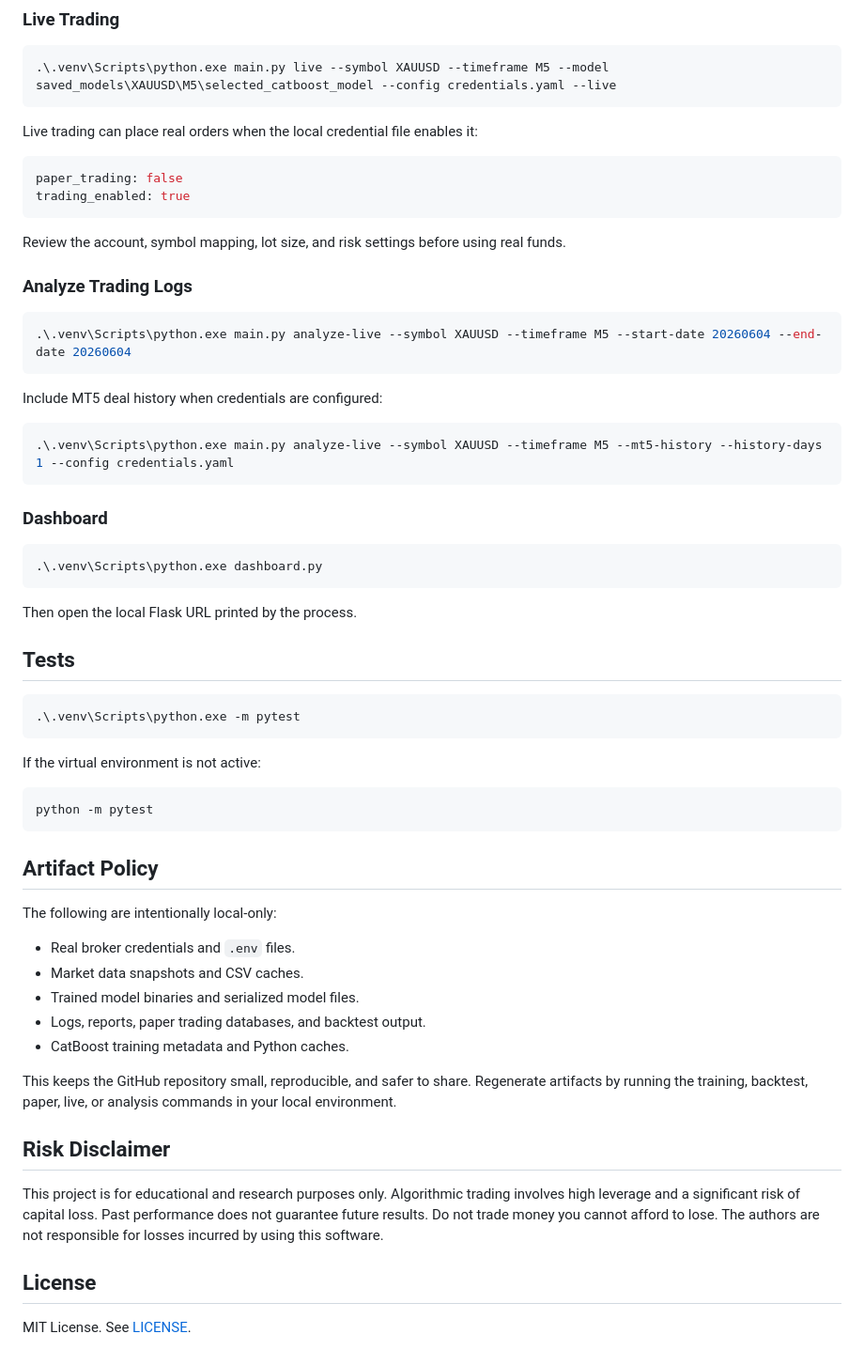
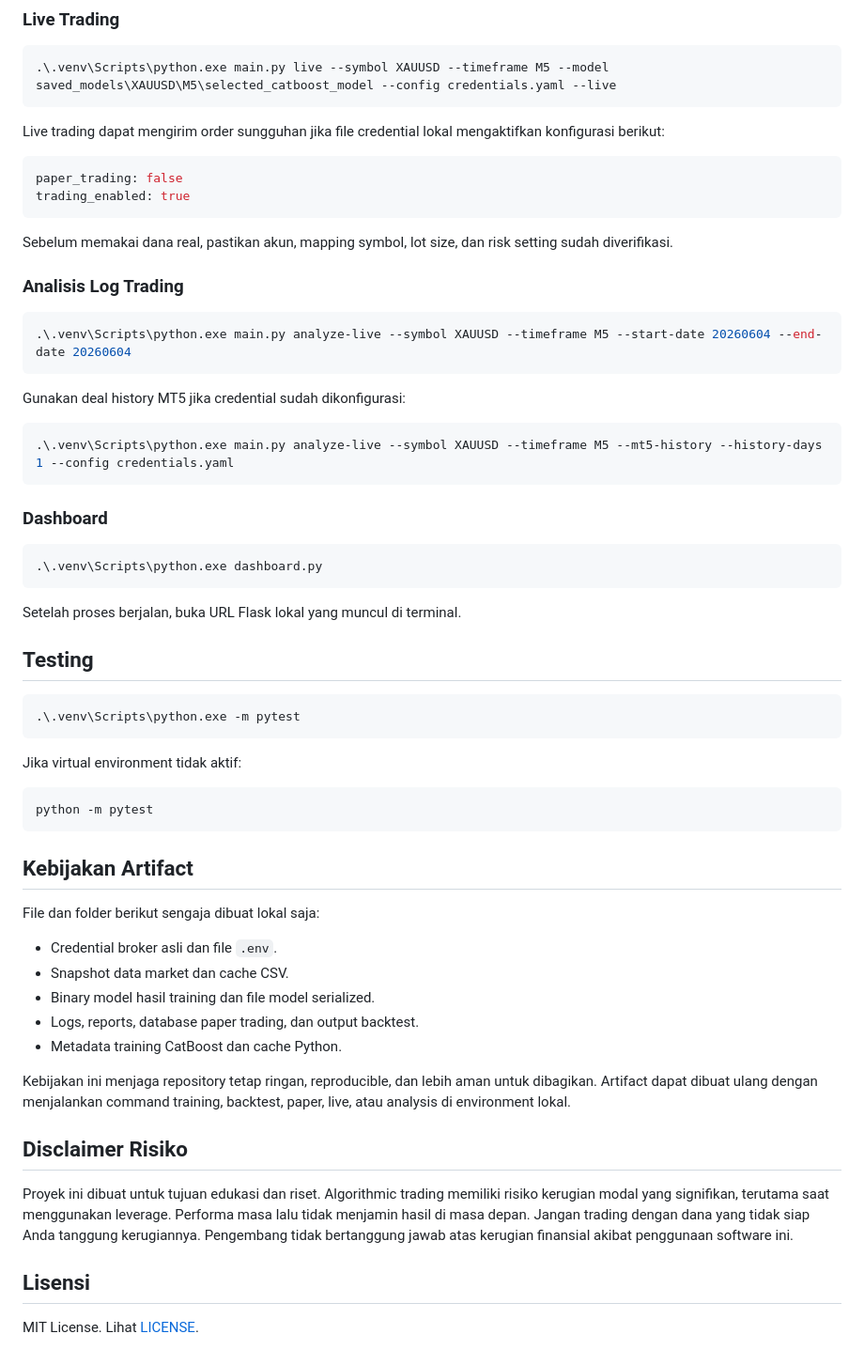
Before and after one commit to sardacarsih/MachineLearning_TraderBot, a Markdown page: README.md, the part around one of its changes. Shown at 94% size. GitHub-like rendering.

````diff
--- a/README.md
+++ b/README.md
@@ -137,23 +139,24 @@ Train from a local CSV:
 .\.venv\Scripts\python.exe main.py live --symbol XAUUSD --timeframe M5 --model saved_models\XAUUSD\M5\selected_catboost_model --config credentials.yaml --live
 ```
 
-Live trading can place real orders when the local credential file enables it:
+Live trading dapat mengirim order sungguhan jika file credential lokal
+mengaktifkan konfigurasi berikut:
 
 ```yaml
 paper_trading: false
 trading_enabled: true
 ```
 
-Review the account, symbol mapping, lot size, and risk settings before using
-real funds.
+Sebelum memakai dana real, pastikan akun, mapping symbol, lot size, dan risk
+setting sudah diverifikasi.
 
-### Analyze Trading Logs
+### Analisis Log Trading
 
 ```powershell
 .\.venv\Scripts\python.exe main.py analyze-live --symbol XAUUSD --timeframe M5 --start-date 20260604 --end-date 20260604
 ```
 
-Include MT5 deal history when credentials are configured:
+Gunakan deal history MT5 jika credential sudah dikonfigurasi:
 
 ```powershell
 .\.venv\Scripts\python.exe main.py analyze-live --symbol XAUUSD --timeframe M5 --mt5-history --history-days 1 --config credentials.yaml
@@ -165,42 +168,42 @@ Include MT5 deal history when credentials are configured:
 .\.venv\Scripts\python.exe dashboard.py
 ```
 
-Then open the local Flask URL printed by the process.
+Setelah proses berjalan, buka URL Flask lokal yang muncul di terminal.
 
-## Tests
+## Testing
 
 ```powershell
 .\.venv\Scripts\python.exe -m pytest
 ```
 
-If the virtual environment is not active:
+Jika virtual environment tidak aktif:
 
 ```powershell
 python -m pytest
 ```
 
-## Artifact Policy
+## Kebijakan Artifact
 
-The following are intentionally local-only:
+File dan folder berikut sengaja dibuat lokal saja:
 
-- Real broker credentials and `.env` files.
-- Market data snapshots and CSV caches.
-- Trained model binaries and serialized model files.
-- Logs, reports, paper trading databases, and backtest output.
-- CatBoost training metadata and Python caches.
+- Credential broker asli dan file `.env`.
+- Snapshot data market dan cache CSV.
+- Binary model hasil training dan file model serialized.
+- Logs, reports, database paper trading, dan output backtest.
+- Metadata training CatBoost dan cache Python.
 
-This keeps the GitHub repository small, reproducible, and safer to share.
-Regenerate artifacts by running the training, backtest, paper, live, or
-analysis commands in your local environment.
+Kebijakan ini menjaga repository tetap ringan, reproducible, dan lebih aman
+untuk dibagikan. Artifact dapat dibuat ulang dengan menjalankan command
+training, backtest, paper, live, atau analysis di environment lokal.
 
-## Risk Disclaimer
+## Disclaimer Risiko
 
-This project is for educational and research purposes only. Algorithmic
-trading involves high leverage and a significant risk of capital loss. Past
-performance does not guarantee future results. Do not trade money you cannot
-afford to lose. The authors are not responsible for losses incurred by using
-this software.
+Proyek ini dibuat untuk tujuan edukasi dan riset. Algorithmic trading memiliki
+risiko kerugian modal yang signifikan, terutama saat menggunakan leverage.
+Performa masa lalu tidak menjamin hasil di masa depan. Jangan trading dengan
+dana yang tidak siap Anda tanggung kerugiannya. Pengembang tidak bertanggung
+jawab atas kerugian finansial akibat penggunaan software ini.
 
-## License
+## Lisensi
 
-MIT License. See [LICENSE](LICENSE).
+MIT License. Lihat [LICENSE](LICENSE).
````
Also changed, not shown: other parts of README.md (+52 -50 lines).
